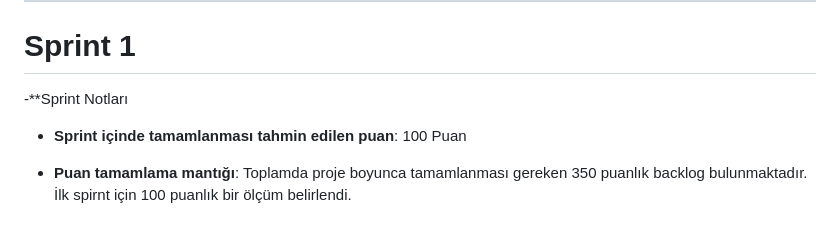
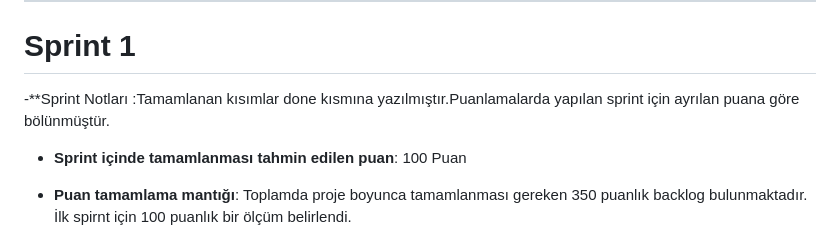
Before and after one commit to opan12/bootcamp36, a Markdown page: README.md, the part around the change. Drawn GitHub-style.

```diff
--- a/README.md
+++ b/README.md
@@ -43,7 +43,8 @@ Organizeısler App,bağımısız organizasyonlarda veya ev davetlerinde size uyg
 ------------
 
 # Sprint 1
- -**Sprint Notları
+ -**Sprint Notları :Tamamlanan kısımlar done kısmına yazılmıştır.Puanlamalarda yapılan sprint için ayrılan puana göre bölünmüştür.
+
 - **Sprint içinde tamamlanması tahmin edilen puan**: 100 Puan
 
 
```
